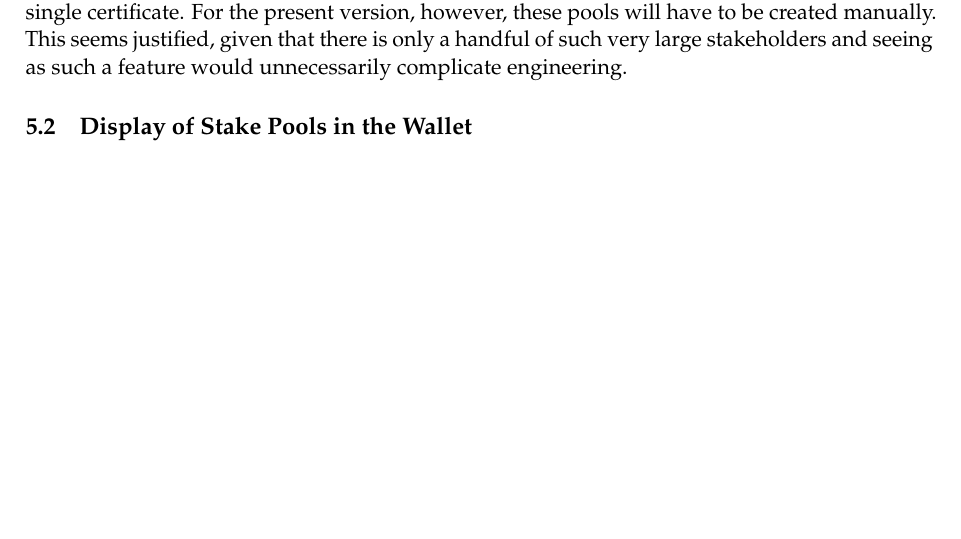
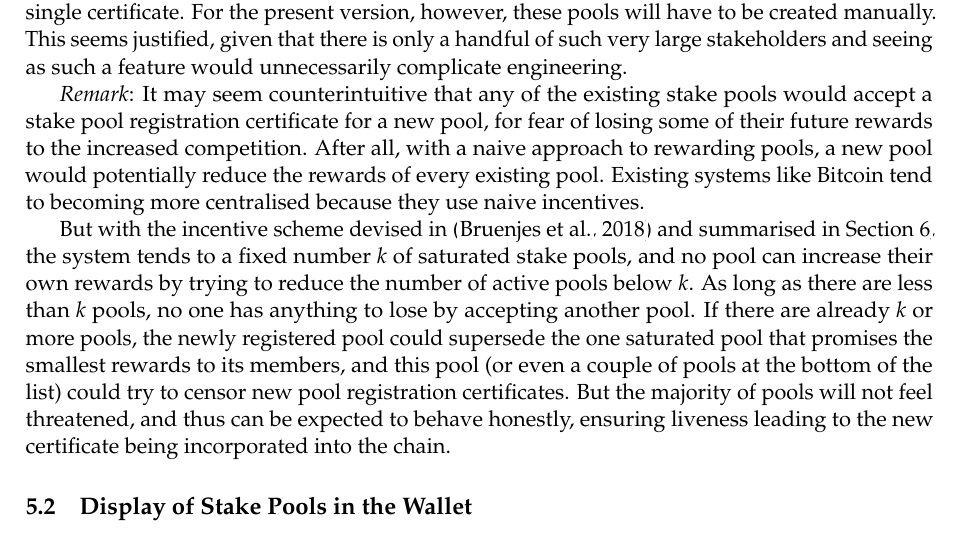
Before and after one commit to IntersectMBO/cardano-world, a LaTeX paper (docs/ledger/delegation_design_spec/delegation_design_spec.tex): part of page 30 of 50, cut so that both start at the same text, the shorter picture padded with empty space. Compiled offline with pdfLaTeX.

Commit message:
Explain why pool registration will not be censored.

```diff
--- a/docs/ledger/delegation_design_spec/delegation_design_spec.tex
+++ b/docs/ledger/delegation_design_spec/delegation_design_spec.tex
@@ -2137,6 +2137,25 @@ the present version, however, these pools will have to be created
 manually. This seems justified, given that there is only a handful of
 such very large stakeholders and seeing as such a feature would
 unnecessarily complicate engineering.
+
+\emph{Remark}: It may seem counterintuitive that any of the existing stake pools
+would accept a stake pool registration certificate for a new pool, for fear of
+losing some of their future rewards to the increased competition. After all,
+with a naive approach to rewarding pools, a new pool would potentially reduce
+the rewards of every existing pool. Existing systems like Bitcoin tend to
+becoming more centralised because they use naive incentives.
+
+But with the incentive scheme devised in \citep{bkks2018} and summarised in
+\cref{design-of-incentives}, the system tends to a fixed number \(k\) of
+saturated stake pools, and no pool can increase their own rewards by trying to
+reduce the number of active pools below \(k\). As long as there are less than
+\(k\) pools, no one has anything to lose by accepting another pool. If there are
+already \(k\) or more pools, the newly registered pool could supersede the one
+saturated pool that promises the smallest rewards to its members, and this pool
+(or even a couple of pools at the bottom of the list) could try to censor new
+pool registration certificates. But the majority of pools will not feel
+threatened, and thus can be expected to behave honestly, ensuring liveness
+leading to the new certificate being incorporated into the chain.
 
 \subsection{Display of Stake Pools in the Wallet}
 \label{display-of-stake-pools-in-the-wallet}
```
